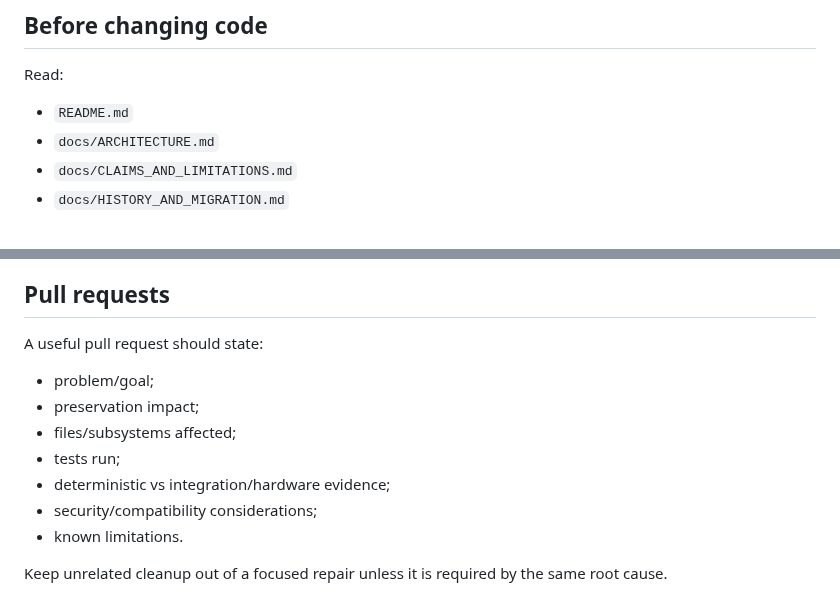
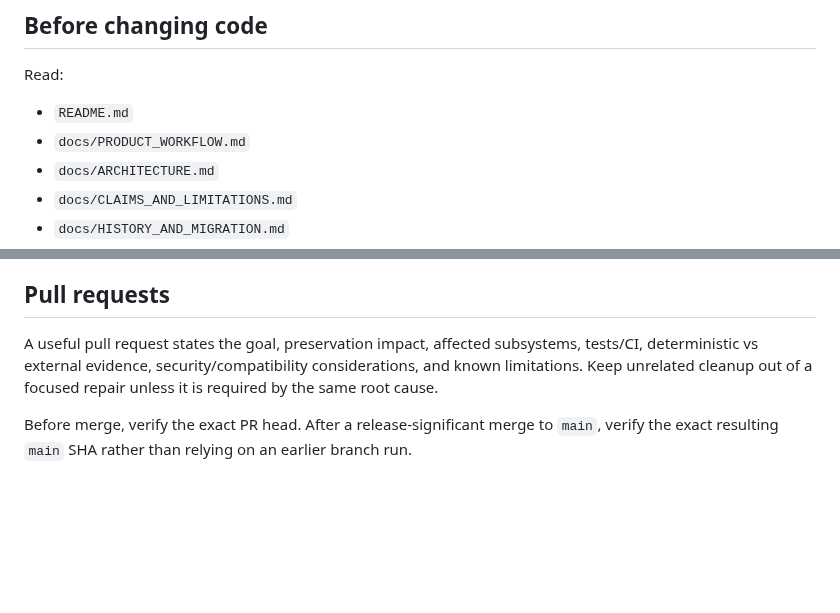
Before and after one commit to NavisWORLD/cosmic-synapse-A-lmi-v.2, a Markdown page: CONTRIBUTING.md, 2 parts joined by grey strips. GitHub-like rendering; blank space fills up the shorter version.

```diff
--- a/CONTRIBUTING.md
+++ b/CONTRIBUTING.md
@@ -7,6 +7,7 @@ Contributions are welcome when they preserve the repository's historical lineage
 Read:
 
 - `README.md`
+- `docs/PRODUCT_WORKFLOW.md`
 - `docs/ARCHITECTURE.md`
 - `docs/CLAIMS_AND_LIMITATIONS.md`
 - `docs/HISTORY_AND_MIGRATION.md`
@@ -87,14 +100,6 @@ Active user/developer docs may be corrected when they contain stale commands, cr
 
 ## Pull requests
 
-A useful pull request should state:
+A useful pull request states the goal, preservation impact, affected subsystems, tests/CI, deterministic vs external evidence, security/compatibility considerations, and known limitations. Keep unrelated cleanup out of a focused repair unless it is required by the same root cause.
 
-- problem/goal;
-- preservation impact;
-- files/subsystems affected;
-- tests run;
-- deterministic vs integration/hardware evidence;
-- security/compatibility considerations;
-- known limitations.
-
-Keep unrelated cleanup out of a focused repair unless it is required by the same root cause.
+Before merge, verify the exact PR head. After a release-significant merge to `main`, verify the exact resulting `main` SHA rather than relying on an earlier branch run.
```
Also changed, not shown: other parts of CONTRIBUTING.md (+33 -21 lines).
